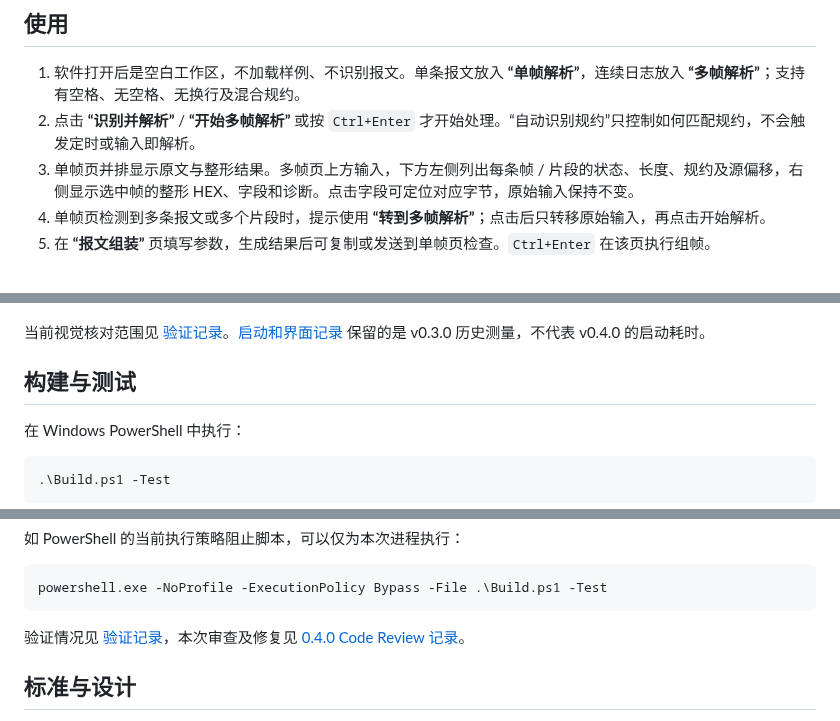
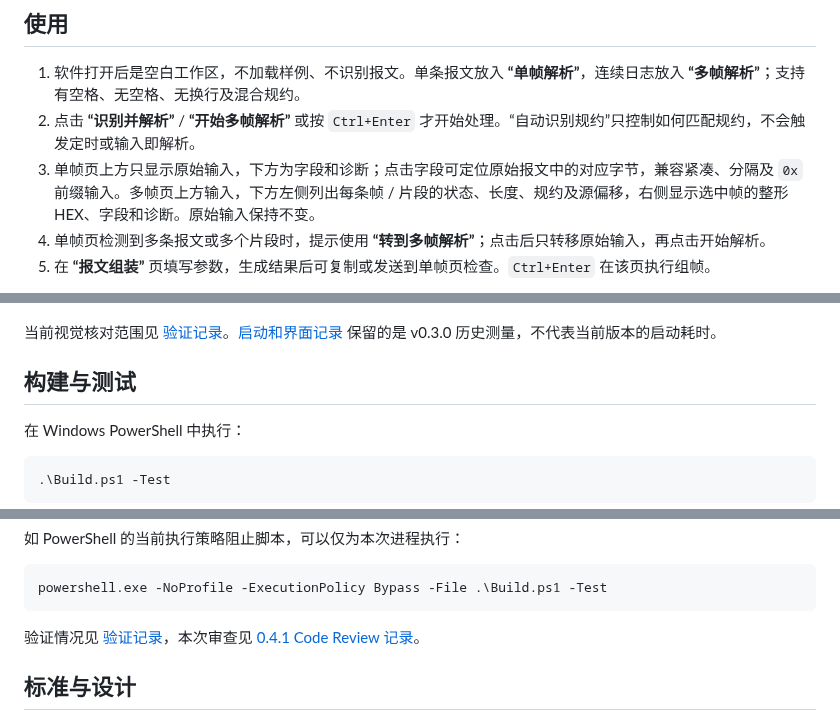
Before and after one commit to Bain-Lee/electronic-frame-tool, a Markdown page: README.md, 3 parts joined by grey strips. GitHub-like rendering.

````diff
--- a/README.md
+++ b/README.md
@@ -30,7 +30,7 @@ Windows 离线桌面工具，用于 DL/T 645-2007、南网本地通信模块接
 
 1. 软件打开后是空白工作区，不加载样例、不识别报文。单条报文放入 **“单帧解析”**，连续日志放入 **“多帧解析”**；支持有空格、无空格、无换行及混合规约。
 2. 点击 **“识别并解析”** / **“开始多帧解析”** 或按 `Ctrl+Enter` 才开始处理。“自动识别规约”只控制如何匹配规约，不会触发定时或输入即解析。
-3. 单帧页并排显示原文与整形结果。多帧页上方输入，下方左侧列出每条帧 / 片段的状态、长度、规约及源偏移，右侧显示选中帧的整形 HEX、字段和诊断。点击字段可定位对应字节，原始输入保持不变。
+3. 单帧页上方只显示原始输入，下方为字段和诊断；点击字段可定位原始报文中的对应字节，兼容紧凑、分隔及 `0x` 前缀输入。多帧页上方输入，下方左侧列出每条帧 / 片段的状态、长度、规约及源偏移，右侧显示选中帧的整形 HEX、字段和诊断。原始输入保持不变。
 4. 单帧页检测到多条报文或多个片段时，提示使用 **“转到多帧解析”**；点击后只转移原始输入，再点击开始解析。
 5. 在 **“报文组装”** 页填写参数，生成结果后可复制或发送到单帧页检查。`Ctrl+Enter` 在该页执行组帧。
 
@@ -67,7 +69,7 @@ Windows 离线桌面工具，用于 DL/T 645-2007、南网本地通信模块接
 
 ![报文组装界面](docs/images/composer-preview.png)
 
-当前视觉核对范围见 [验证记录](docs/verification.md)。[启动和界面记录](docs/startup-and-ui.md) 保留的是 v0.3.0 历史测量，不代表 v0.4.0 的启动耗时。
+当前视觉核对范围见 [验证记录](docs/verification.md)。[启动和界面记录](docs/startup-and-ui.md) 保留的是 v0.3.0 历史测量，不代表当前版本的启动耗时。
 
 ## 构建与测试
 
@@ -85,7 +87,7 @@ Windows 离线桌面工具，用于 DL/T 645-2007、南网本地通信模块接
 powershell.exe -NoProfile -ExecutionPolicy Bypass -File .\Build.ps1 -Test
 ```
 
-验证情况见 [验证记录](docs/verification.md)，本次审查及修复见 [0.4.0 Code Review 记录](docs/code-review-v0.4.0.md)。
+验证情况见 [验证记录](docs/verification.md)，本次审查见 [0.4.1 Code Review 记录](docs/code-review-v0.4.1.md)。
 
 ## 标准与设计
 
````
Also changed, not shown: other parts of README.md (+6 -4 lines), docs/code-review-v0.4.1.md (added, +20 -0 lines), docs/design.md (+7 -4 lines), docs/verification.md (+11 -6 lines), docs/images/batch-dark-preview.png, docs/images/batch-preview.png, docs/images/composer-preview.png, docs/images/parser-preview.png, 7 other files.
